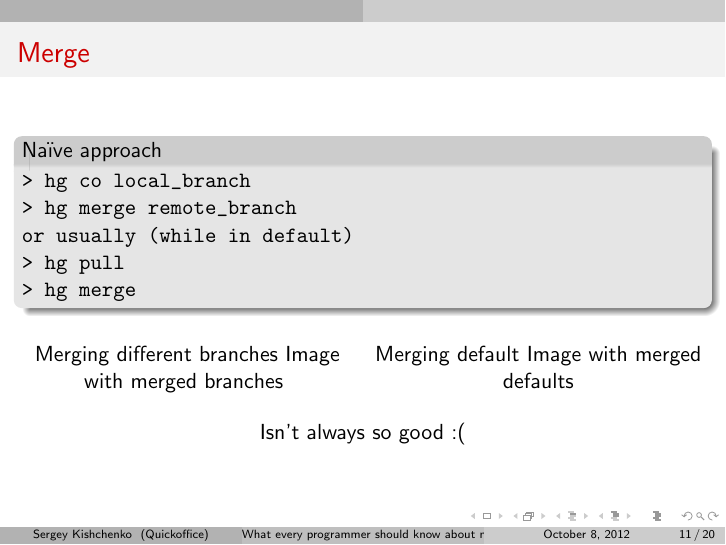
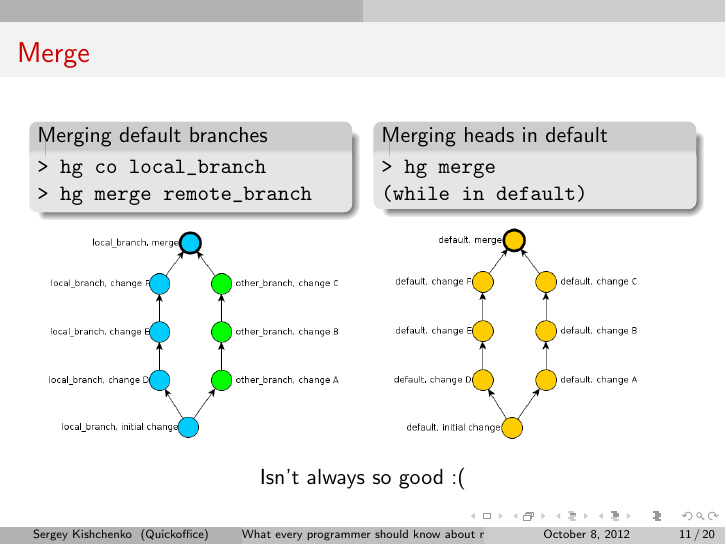
Before and after one commit to tilarids/mercurial-merge-talk, LaTeX slides (slides.tex): page 11 of 20. Compiled offline with pdfLaTeX.

Commit message:
Merge slide was added

```diff
--- a/slides.tex
+++ b/slides.tex
@@ -1,4 +1,5 @@
 \documentclass{beamer}
+\usepackage[utf8]{inputenc}
 \usepackage{multicol}
 \usepackage{url}
 \usepackage{fancyvrb}
@@ -166,27 +167,29 @@ Just a local feature
 
 \begin{frame}[fragile]
 \frametitle{Merge}
-\begin{exampleblock}{Naïve approach}
+\begin{columns}[T]
+\begin{column}{0.45\textwidth}
+\begin{exampleblock}{Merging default branches}
 \begin{verbatim}
 > hg co local_branch
 > hg merge remote_branch
-or usually (while in default)
-> hg pull
-> hg merge
 \end{verbatim}
 \end{exampleblock}
-\begin{multicols}{2}
-\center{Merging different branches}
-Image with merged branches
-% \includegraphics[width=0.4\textwidth]{img/delorean-blueprint}
-\columnbreak
-\center{Merging default}
-Image with merged defaults
-% \includegraphics[width=0.4\textwidth]{img/delorean}
-\end{multicols}
+\includegraphics[width=\textwidth]{img/two_branches_merged}
+\end{column}
+
+\begin{column}{0.45\textwidth}
+\begin{exampleblock}{Merging heads in default}
+\begin{verbatim}
+> hg merge
+(while in default)
+\end{verbatim}
+\end{exampleblock}
+\includegraphics[width=0.86\textwidth]{img/two_default_branches_merged}
+\end{column}
+\end{columns}
 \begin{center}
 Isn't always so good :(
-% \includegraphics[width=0.45\textwidth]{img/chubaka}
 \end{center}
 \end{frame}
 
```
Also changed, not shown: img/two_branches_merged.png (added), img/two_default_branches_merged.png (added), 2 other files.
